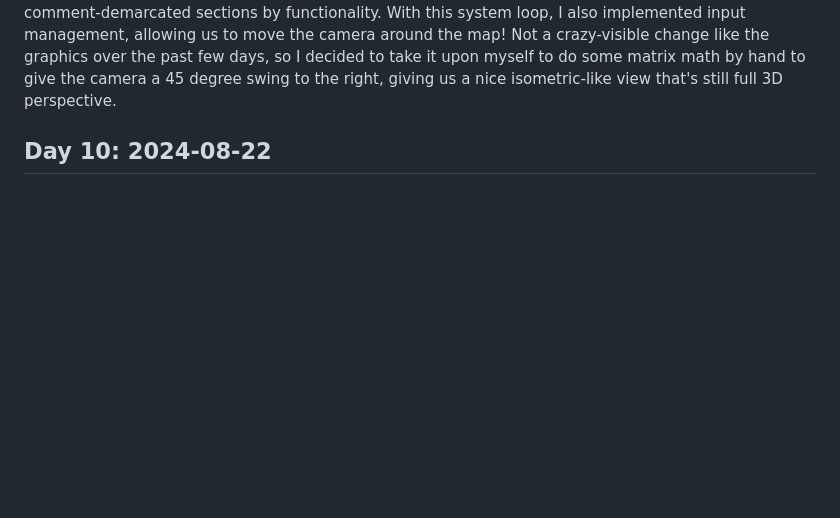
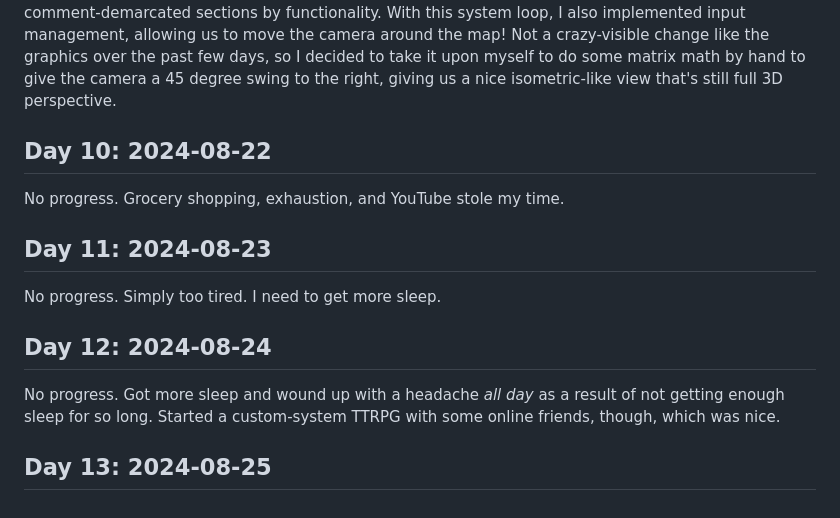
Before and after one commit to 4onen/js13k-2024-city-builder, a Markdown page: README.md, the part around the change. GitHub-like rendering; blank space fills up the shorter version.

Commit message:
Day 10, 11, 12 progess: Nope.

```diff
--- a/README.md
+++ b/README.md
@@ -90,3 +90,15 @@ No progress. LeetCode Daily was a very difficult Hard, and I also chose to strea
 Today I implemented a "system" loop (think UI + frame management) and screened the file out into comment-demarcated sections by functionality. With this system loop, I also implemented input management, allowing us to move the camera around the map! Not a crazy-visible change like the graphics over the past few days, so I decided to take it upon myself to do some matrix math by hand to give the camera a 45 degree swing to the right, giving us a nice isometric-like view that's still full 3D perspective.
 
 ## Day 10: 2024-08-22
+
+No progress. Grocery shopping, exhaustion, and YouTube stole my time.
+
+## Day 11: 2024-08-23
+
+No progress. Simply too tired. I need to get more sleep.
+
+## Day 12: 2024-08-24
+
+No progress. Got more sleep and wound up with a headache _all day_ as a result of not getting enough sleep for so long. Started a custom-system TTRPG with some online friends, though, which was nice.
+
+## Day 13: 2024-08-25
```
